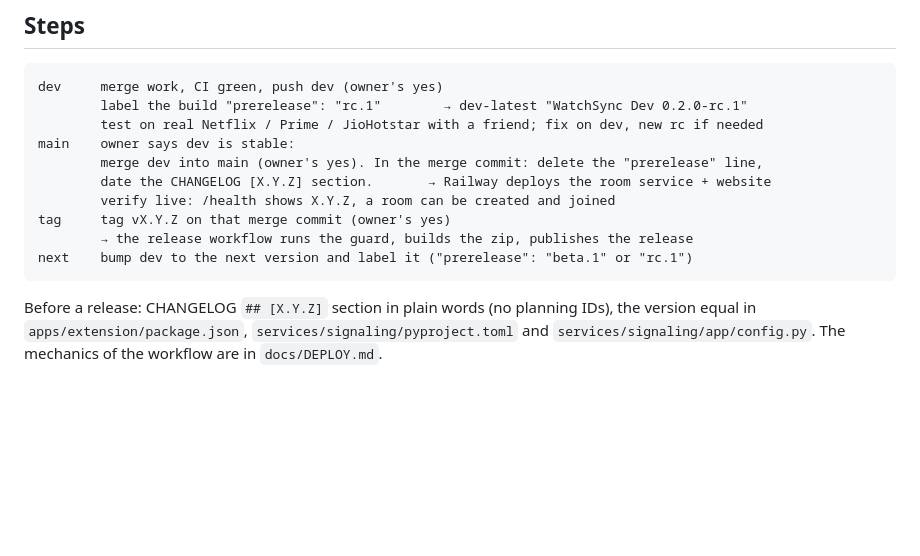
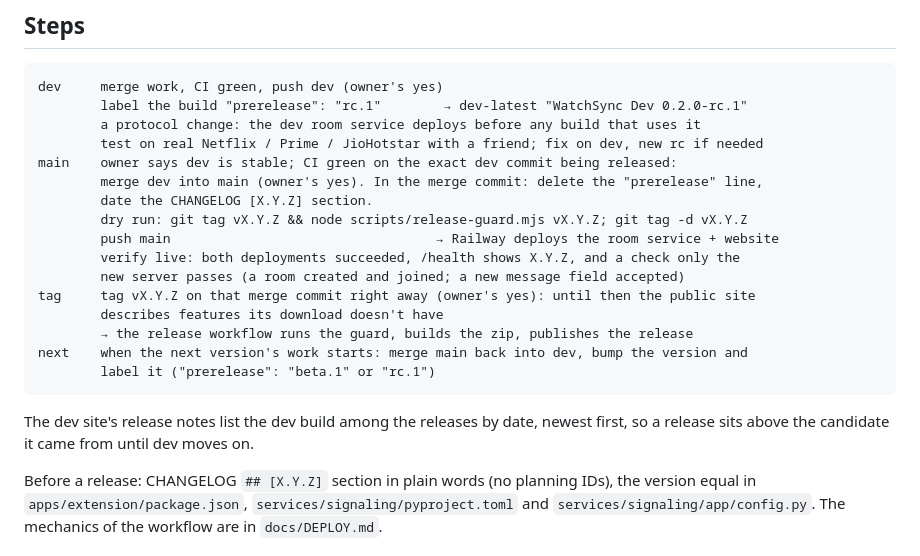
Before and after one commit to SuhaasNv/watchsync, a Markdown page: docs/RELEASING.md, the part around the change. Drawn GitHub-style; blank space fills up the shorter version.

Commit message:
docs: release steps as run for v0.2.0
CI green on the exact dev commit, a guard dry run before pushing main,
a live check only the new server passes, the tag right after it, and
main merged back into dev only when the next version starts.

````diff
--- a/docs/RELEASING.md
+++ b/docs/RELEASING.md
@@ -39,15 +39,24 @@ Point release x.y.1         v0.2.1 from main                         everyone
 ```
 dev     merge work, CI green, push dev (owner's yes)
         label the build "prerelease": "rc.1"        → dev-latest "WatchSync Dev 0.2.0-rc.1"
+        a protocol change: the dev room service deploys before any build that uses it
         test on real Netflix / Prime / JioHotstar with a friend; fix on dev, new rc if needed
-main    owner says dev is stable:
+main    owner says dev is stable; CI green on the exact dev commit being released:
         merge dev into main (owner's yes). In the merge commit: delete the "prerelease" line,
-        date the CHANGELOG [X.Y.Z] section.       → Railway deploys the room service + website
-        verify live: /health shows X.Y.Z, a room can be created and joined
-tag     tag vX.Y.Z on that merge commit (owner's yes)
+        date the CHANGELOG [X.Y.Z] section.
+        dry run: git tag vX.Y.Z && node scripts/release-guard.mjs vX.Y.Z; git tag -d vX.Y.Z
+        push main                                  → Railway deploys the room service + website
+        verify live: both deployments succeeded, /health shows X.Y.Z, and a check only the
+        new server passes (a room created and joined; a new message field accepted)
+tag     tag vX.Y.Z on that merge commit right away (owner's yes): until then the public site
+        describes features its download doesn't have
         → the release workflow runs the guard, builds the zip, publishes the release
-next    bump dev to the next version and label it ("prerelease": "beta.1" or "rc.1")
+next    when the next version's work starts: merge main back into dev, bump the version and
+        label it ("prerelease": "beta.1" or "rc.1")
 ```
+
+The dev site's release notes list the dev build among the releases by date, newest first, so a
+release sits above the candidate it came from until dev moves on.
 
 Before a release: CHANGELOG `## [X.Y.Z]` section in plain words (no planning IDs), the version equal
 in `apps/extension/package.json`, `services/signaling/pyproject.toml` and
````
